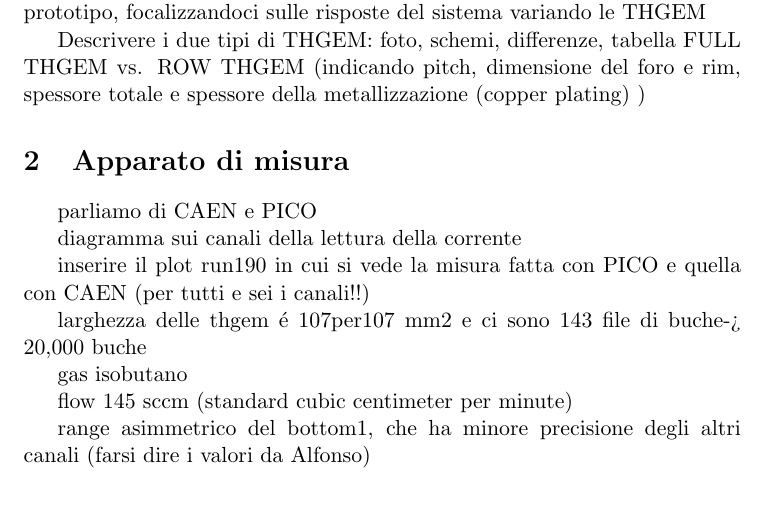
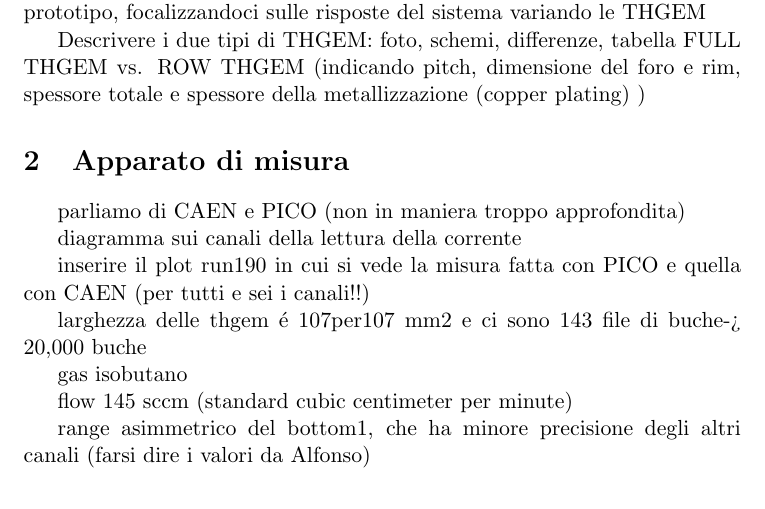
Before and after one commit to PeppeBrischetto/Report_THGEM, a LaTeX document (report_THGEM.tex): part of page 1 of 2, cut so that both start at the same text. Compiled offline with pdfLaTeX; the source files are stored in an older character set and shown here as Unicode.

Commit message:
Prova con Irene

```diff
--- a/report_THGEM.tex
+++ b/report_THGEM.tex
@@ -41,7 +41,7 @@ Descrivere i due tipi di THGEM: foto, schemi, differenze, tabella FULL THGEM vs.
 
 
 \section{Apparato di misura}
-parliamo di CAEN e PICO
+parliamo di CAEN e PICO (non in maniera troppo approfondita)
 
 diagramma sui canali della lettura della corrente
 
```
